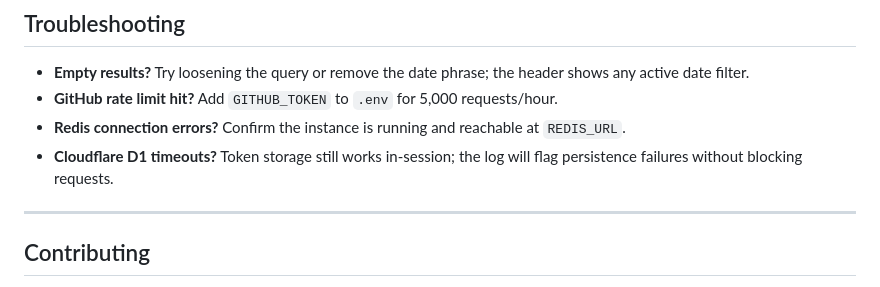
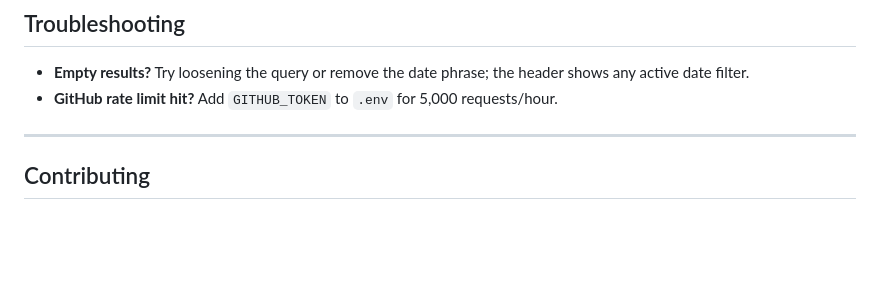
Before and after one commit to joao-zededa/whatthefix, a Markdown page: README.md, the part around the change. GitHub-like rendering; blank space fills up the shorter version.

```diff
--- a/README.md
+++ b/README.md
@@ -101,8 +101,6 @@ Search responses include:
 
 - **Empty results?** Try loosening the query or remove the date phrase; the header shows any active date filter.
 - **GitHub rate limit hit?** Add `GITHUB_TOKEN` to `.env` for 5,000 requests/hour.
-- **Redis connection errors?** Confirm the instance is running and reachable at `REDIS_URL`.
-- **Cloudflare D1 timeouts?** Token storage still works in-session; the log will flag persistence failures without blocking requests.
 
 ---
 
```
